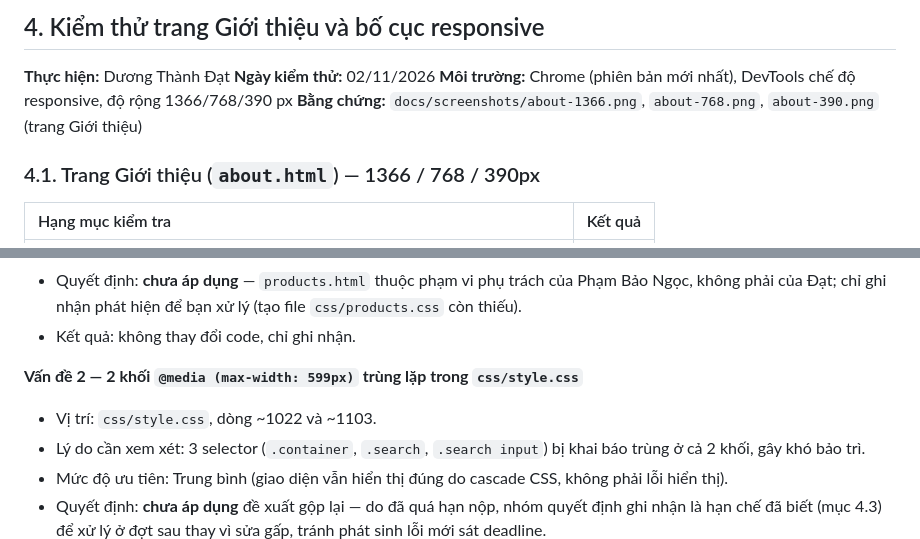
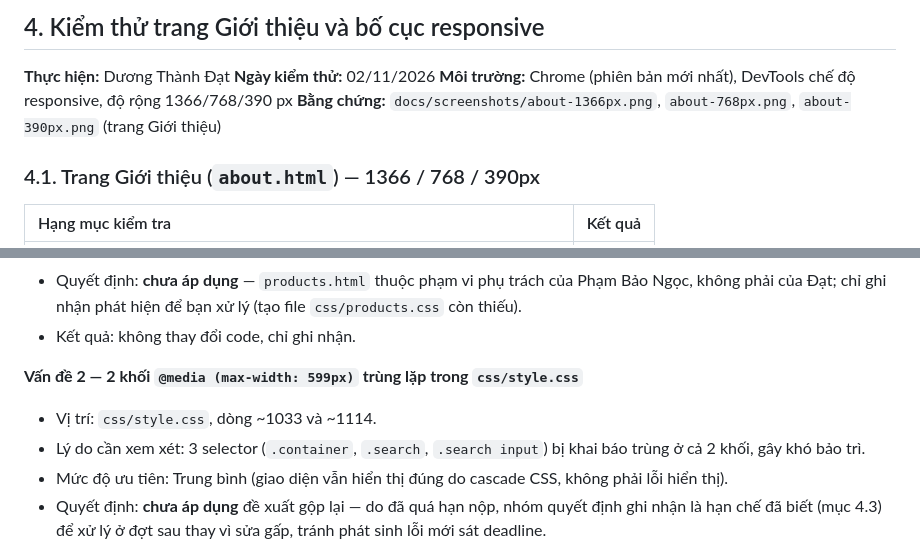
Before and after one commit to ngocdoan206/NHOM-4-PTUDTMDT-UEH, a Markdown page: docs/test-report.md, 2 parts joined by grey strips. GitHub-like rendering.

Commit message:
Sửa lỗi tên file ảnh, lỗi vị trí dòng file css

```diff
--- a/docs/test-report.md
+++ b/docs/test-report.md
@@ -40,7 +40,7 @@
 **Thực hiện:** Dương Thành Đạt
 **Ngày kiểm thử:** 02/11/2026
 **Môi trường:** Chrome (phiên bản mới nhất), DevTools chế độ responsive, độ rộng 1366/768/390 px
-**Bằng chứng:** `docs/screenshots/about-1366.png`, `about-768.png`, `about-390.png` (trang Giới thiệu)
+**Bằng chứng:** `docs/screenshots/about-1366px.png`, `about-768px.png`, `about-390px.png` (trang Giới thiệu)
 
 ### 4.1. Trang Giới thiệu (`about.html`) — 1366 / 768 / 390px
 
@@ -100,7 +100,7 @@ Không phát hiện lỗi trên trang Giới thiệu.
 - Kết quả: không thay đổi code, chỉ ghi nhận.
 
 **Vấn đề 2 — 2 khối `@media (max-width: 599px)` trùng lặp trong `css/style.css`**
-- Vị trí: `css/style.css`, dòng ~1022 và ~1103.
+- Vị trí: `css/style.css`, dòng ~1033 và ~1114.
 - Lý do cần xem xét: 3 selector (`.container`, `.search`, `.search input`) bị khai báo trùng ở cả 2 khối, gây khó bảo trì.
 - Mức độ ưu tiên: Trung bình (giao diện vẫn hiển thị đúng do cascade CSS, không phải lỗi hiển thị).
 - Quyết định: **chưa áp dụng** đề xuất gộp lại — do đã quá hạn nộp, nhóm quyết định ghi nhận là hạn chế đã biết (mục 4.3) để xử lý ở đợt sau thay vì sửa gấp, tránh phát sinh lỗi mới sát deadline.
```
